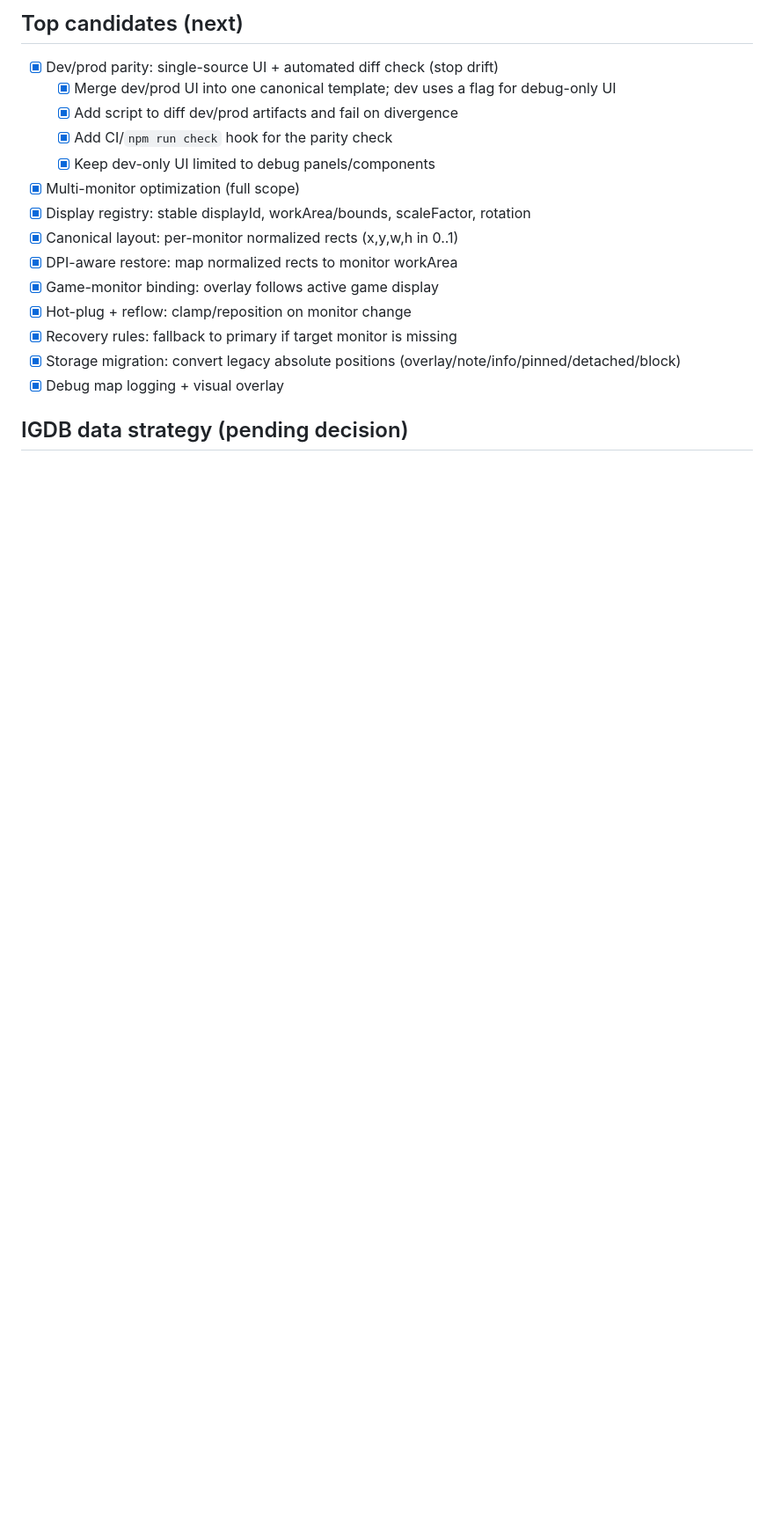
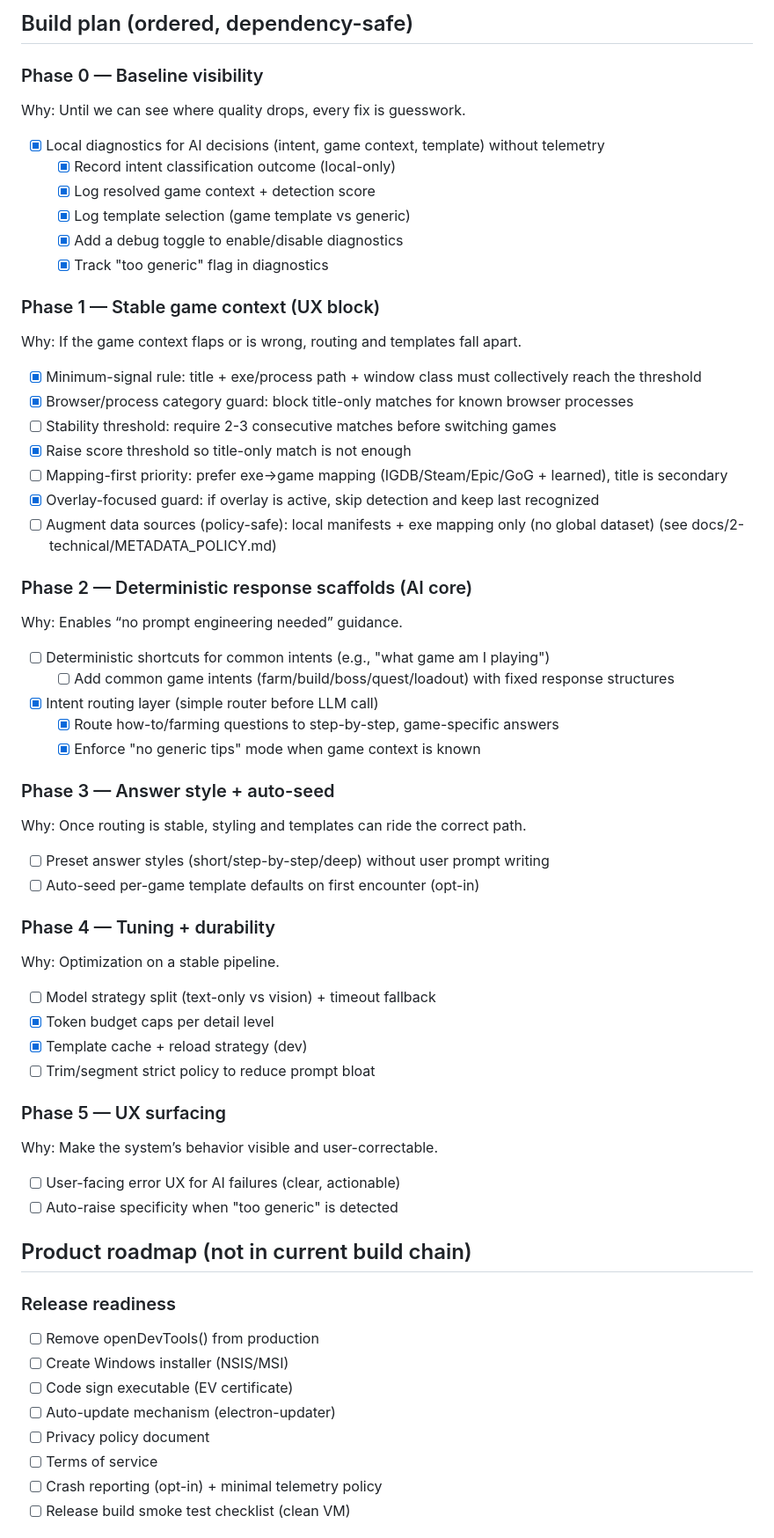
Before and after one commit to pappmateszabolcs4-del/AI-Assistant-Overlay, a Markdown page: docs/3-overview/TODO.md, the part around one of its changes. Shown at 88% size. Drawn GitHub-style; blank space fills up the shorter version.

Commit message:
Update docs for routing and settings cleanup

```diff
--- a/docs/3-overview/TODO.md
+++ b/docs/3-overview/TODO.md
@@ -4,20 +4,72 @@ Last updated: 2026-05-17
 
-## Top candidates (next)
+## Build plan (ordered, dependency-safe)
 
-- [x] Dev/prod parity: single-source UI + automated diff check (stop drift)
-  - [x] Merge dev/prod UI into one canonical template; dev uses a flag for debug-only UI
-  - [x] Add script to diff dev/prod artifacts and fail on divergence
-  - [x] Add CI/`npm run check` hook for the parity check
-  - [x] Keep dev-only UI limited to debug panels/components
+### Phase 0 — Baseline visibility
 
- - [x] Multi-monitor optimization (full scope)
-  - [x] Display registry: stable displayId, workArea/bounds, scaleFactor, rotation
-  - [x] Canonical layout: per-monitor normalized rects (x,y,w,h in 0..1)
-  - [x] DPI-aware restore: map normalized rects to monitor workArea
-  - [x] Game-monitor binding: overlay follows active game display
-  - [x] Hot-plug + reflow: clamp/reposition on monitor change
-  - [x] Recovery rules: fallback to primary if target monitor is missing
-  - [x] Storage migration: convert legacy absolute positions (overlay/note/info/pinned/detached/block)
-  - [x] Debug map logging + visual overlay
+Why: Until we can see where quality drops, every fix is guesswork.
 
-## IGDB data strategy (pending decision)
+- [x] Local diagnostics for AI decisions (intent, game context, template) without telemetry
+  - [x] Record intent classification outcome (local-only)
+  - [x] Log resolved game context + detection score
+  - [x] Log template selection (game template vs generic)
+  - [x] Add a debug toggle to enable/disable diagnostics
+  - [x] Track "too generic" flag in diagnostics
+
+### Phase 1 — Stable game context (UX block)
+
+Why: If the game context flaps or is wrong, routing and templates fall apart.
+
+- [x] Minimum-signal rule: title + exe/process path + window class must collectively reach the threshold
+- [x] Browser/process category guard: block title-only matches for known browser processes
+- [ ] Stability threshold: require 2-3 consecutive matches before switching games
+- [x] Raise score threshold so title-only match is not enough
+- [ ] Mapping-first priority: prefer exe->game mapping (IGDB/Steam/Epic/GoG + learned), title is secondary
+- [x] Overlay-focused guard: if overlay is active, skip detection and keep last recognized
+- [ ] Augment data sources (policy-safe): local manifests + exe mapping only (no global dataset) (see docs/2-technical/METADATA_POLICY.md)
+
+### Phase 2 — Deterministic response scaffolds (AI core)
+
+Why: Enables “no prompt engineering needed” guidance.
+
+- [ ] Deterministic shortcuts for common intents (e.g., "what game am I playing")
+  - [ ] Add common game intents (farm/build/boss/quest/loadout) with fixed response structures
+- [x] Intent routing layer (simple router before LLM call)
+  - [x] Route how-to/farming questions to step-by-step, game-specific answers
+  - [x] Enforce "no generic tips" mode when game context is known
+
+### Phase 3 — Answer style + auto-seed
+
+Why: Once routing is stable, styling and templates can ride the correct path.
+
+- [ ] Preset answer styles (short/step-by-step/deep) without user prompt writing
+- [ ] Auto-seed per-game template defaults on first encounter (opt-in)
+
+### Phase 4 — Tuning + durability
+
+Why: Optimization on a stable pipeline.
+
+- [ ] Model strategy split (text-only vs vision) + timeout fallback
+- [x] Token budget caps per detail level
+- [x] Template cache + reload strategy (dev)
+- [ ] Trim/segment strict policy to reduce prompt bloat
+
+### Phase 5 — UX surfacing
+
+Why: Make the system’s behavior visible and user-correctable.
+
+- [ ] User-facing error UX for AI failures (clear, actionable)
+- [ ] Auto-raise specificity when "too generic" is detected
+
+## Product roadmap (not in current build chain)
+
+### Release readiness
+
+- [ ] Remove openDevTools() from production
+- [ ] Create Windows installer (NSIS/MSI)
+- [ ] Code sign executable (EV certificate)
+- [ ] Auto-update mechanism (electron-updater)
+- [ ] Privacy policy document
+- [ ] Terms of service
+- [ ] Crash reporting (opt-in) + minimal telemetry policy
+- [ ] Release build smoke test checklist (clean VM)
+
```
Also changed, not shown: other parts of docs/3-overview/TODO.md (+55 -130 lines), docs/2-technical/LEARNINGS.md (+39 -0 lines), docs/3-overview/CHANGELOG.md (+22 -0 lines).
